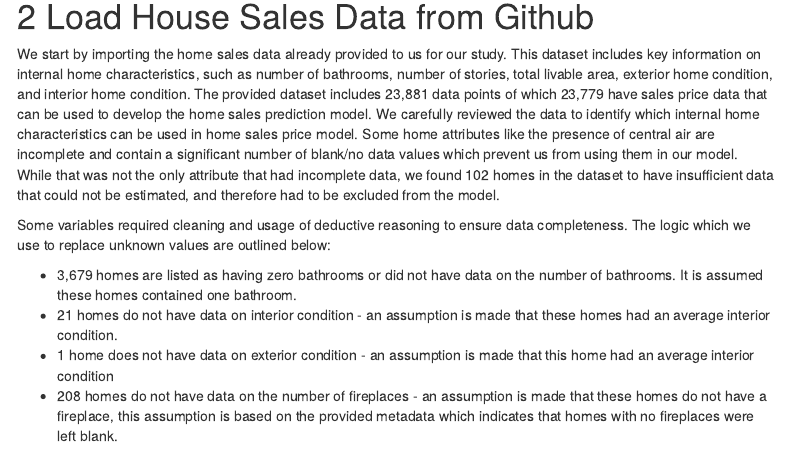
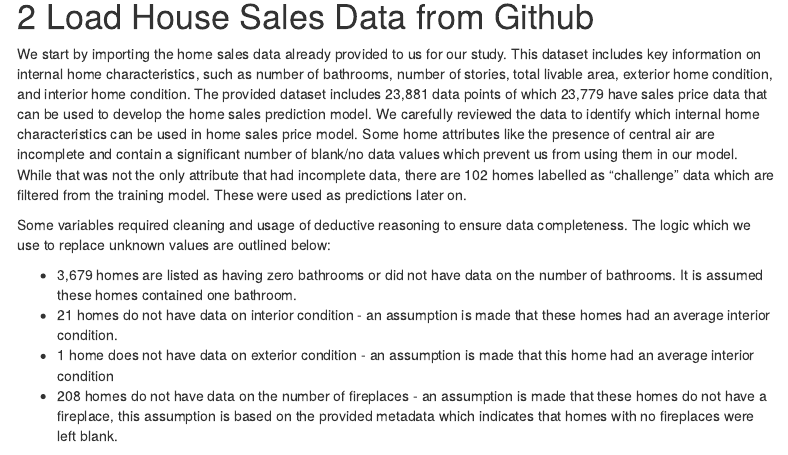
Before and after one commit to richardbarad/musa5080-midterm, an R Markdown document (MidtermAssignment.Rmd): the page in a window 1100 px wide, from 420 px down. Rendered offline with R 4.5, knitr and Pandoc, with nearby package versions; folded parts are opened; some code elsewhere in the file could not run offline; menus at the side of the page are left out.

Commit message:
The absolute final final

```diff
--- a/MidtermAssignment.Rmd
+++ b/MidtermAssignment.Rmd
@@ -50,7 +50,7 @@ source("https://raw.githubusercontent.com/urbanSpatial/Public-Policy-Analytics-L
 
 # Load House Sales Data from Github
 
-We start by importing the home sales data already provided to us for our study. This dataset includes key information on internal home characteristics, such as number of bathrooms, number of stories, total livable area, exterior home condition, and interior home condition. The provided dataset includes 23,881 data points of which 23,779 have sales price data that can be used to develop the home sales prediction model. We carefully reviewed the data to identify which internal home characteristics can be used in home sales price model. Some home attributes like the presence of central air are incomplete and contain a significant number of blank/no data values which prevent us from using them in our model. While that was not the only attribute that had incomplete data, we found 102 homes in the dataset to have insufficient data that could not be estimated, and therefore had to be excluded from the model.
+We start by importing the home sales data already provided to us for our study. This dataset includes key information on internal home characteristics, such as number of bathrooms, number of stories, total livable area, exterior home condition, and interior home condition. The provided dataset includes 23,881 data points of which 23,779 have sales price data that can be used to develop the home sales prediction model. We carefully reviewed the data to identify which internal home characteristics can be used in home sales price model. Some home attributes like the presence of central air are incomplete and contain a significant number of blank/no data values which prevent us from using them in our model. While that was not the only attribute that had incomplete data, there are 102 homes labelled as "challenge" data which are filtered from the training model. These were used as predictions later on.
 
 Some variables required cleaning and usage of deductive reasoning to ensure data completeness. The logic which we use to replace unknown values are outlined below:
 
```
Also changed, not shown: MidtermAssignment.Rmd (2 more changed lines).
